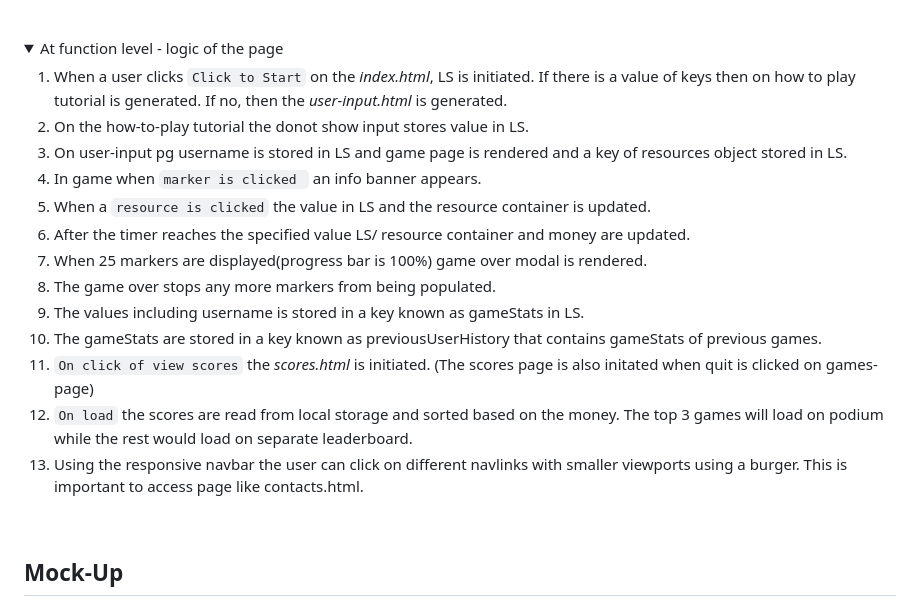
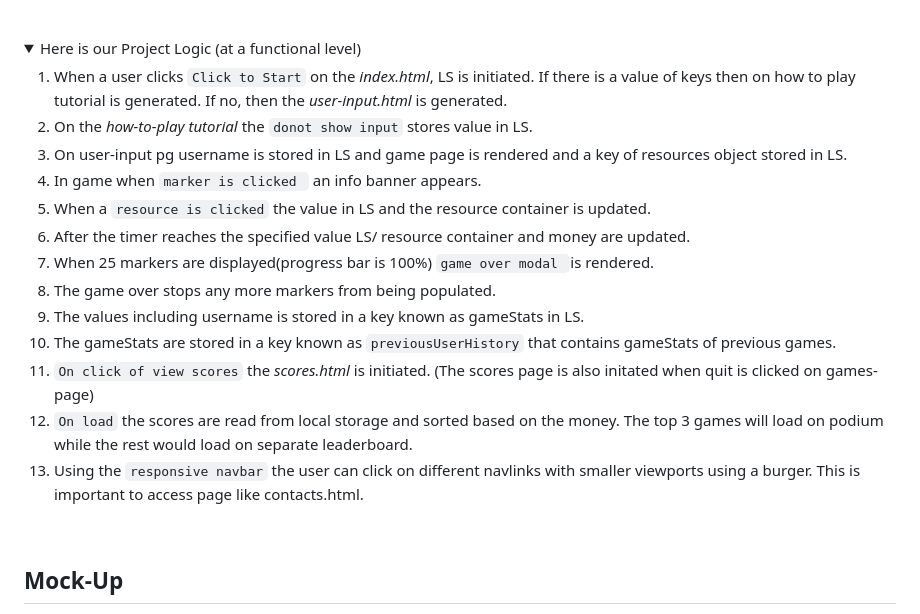
Before and after one commit to SkyIsNotGreen/police-crime-fighter, a Markdown page: README.md, the part around the change printed below. GitHub-like rendering; folded sections open.

```diff
--- a/README.md
+++ b/README.md
@@ -42,21 +42,21 @@ Here is our flow chart detailing the user journey
 <br>
 
 <details>
-<summary>At function level - logic of the page </summary>
+<summary> Here is our Project Logic (at a functional level) </summary>
 
 1. When a user clicks `Click to Start` on the _index.html_, LS is initiated. If there is a value of keys then on how to play tutorial is generated. If no, then the _user-input.html_ is generated.
-2. On the how-to-play tutorial the donot show input stores value in LS.
+2. On the _how-to-play tutorial_ the `donot show input` stores value in LS.
 3. On user-input pg username is stored in LS and game page is rendered and a key of resources object stored in LS.
 4. In game when `marker is clicked ` an info banner appears.
 5. When a `resource is clicked` the value in LS and the resource container is updated.
 6. After the timer reaches the specified value LS/ resource container and money are updated.
-7. When 25 markers are displayed(progress bar is 100%) game over modal is rendered.
+7. When 25 markers are displayed(progress bar is 100%) `game over modal `is rendered.
 8. The game over stops any more markers from being populated.
 9. The values including username is stored in a key known as gameStats in LS.
-10. The gameStats are stored in a key known as previousUserHistory that contains gameStats of previous games.
+10. The gameStats are stored in a key known as `previousUserHistory` that contains gameStats of previous games.
 11. `On click of view scores` the _scores.html_ is initiated. (The scores page is also initated when quit is clicked on games-page)
 12. `On load` the scores are read from local storage and sorted based on the money. The top 3 games will load on podium while the rest would load on separate leaderboard.
-13. Using the responsive navbar the user can click on different navlinks with smaller viewports using a burger. This is important to access page like contacts.html.
+13. Using the `responsive navbar` the user can click on different navlinks with smaller viewports using a burger. This is important to access page like contacts.html.
 
 </details>
 
```
Also changed, not shown: other parts of README.md (+8 -8 lines), assets/images/mbv-contacts.png (added), assets/images/mbv-game.png (added), assets/images/mbv-how-to-play.png (added), assets/images/mbv-scores.png (added), assets/images/mbv-user-input.png (added), 1 other file.
